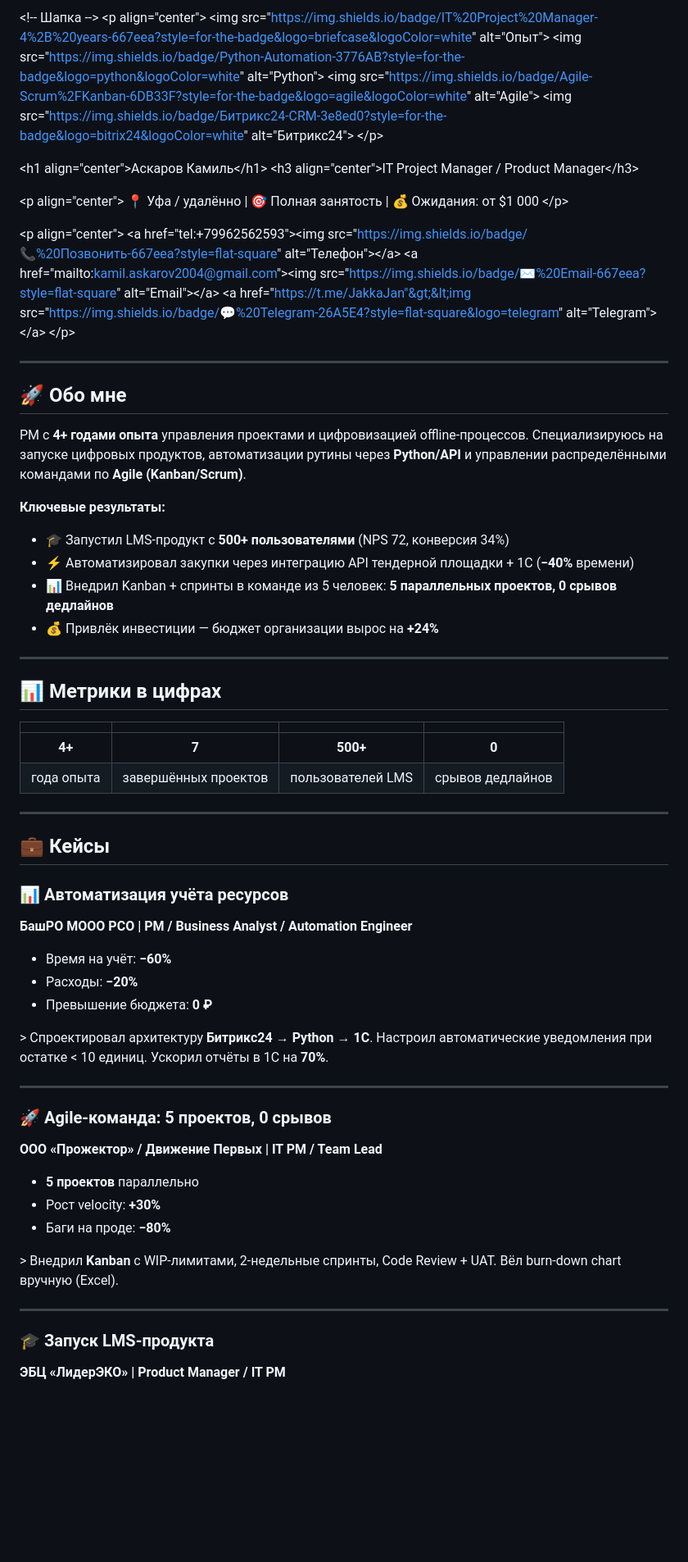
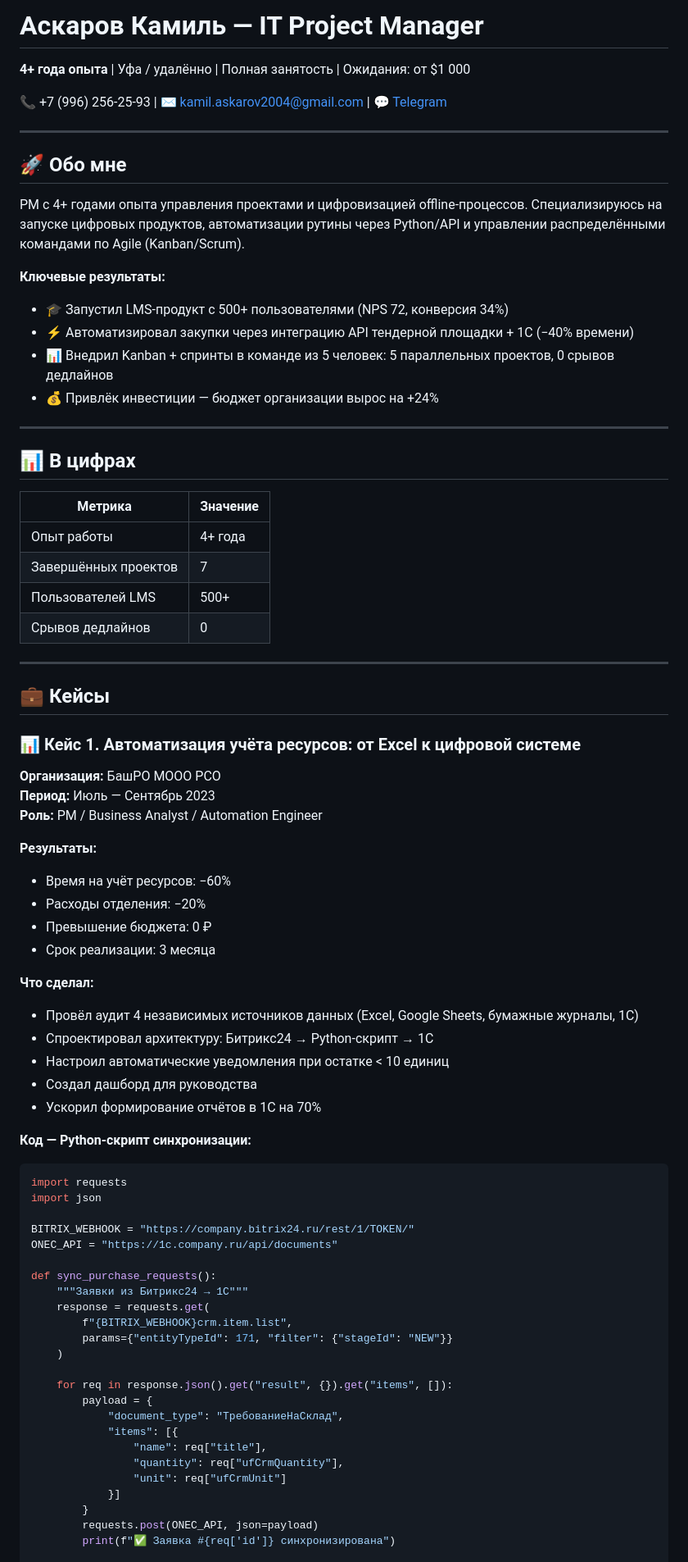
Before and after one commit to JakkaJan/seo-pm-from-zero, a Markdown page: README.md, the part around one of its changes. Shown at 82% size. Rendered like a GitHub page; blank space fills up the shorter version.

````diff
--- a/README.md
+++ b/README.md
@@ -1,71 +1,80 @@
-&lt;!-- Шапка --&gt;
-&lt;p align="center"&gt;
-  &lt;img src="https://img.shields.io/badge/IT%20Project%20Manager-4%2B%20years-667eea?style=for-the-badge&logo=briefcase&logoColor=white" alt="Опыт"&gt;
-  &lt;img src="https://img.shields.io/badge/Python-Automation-3776AB?style=for-the-badge&logo=python&logoColor=white" alt="Python"&gt;
-  &lt;img src="https://img.shields.io/badge/Agile-Scrum%2FKanban-6DB33F?style=for-the-badge&logo=agile&logoColor=white" alt="Agile"&gt;
-  &lt;img src="https://img.shields.io/badge/Битрикс24-CRM-3e8ed0?style=for-the-badge&logo=bitrix24&logoColor=white" alt="Битрикс24"&gt;
-&lt;/p&gt;
+# Аскаров Камиль — IT Project Manager
 
-&lt;h1 align="center"&gt;Аскаров Камиль&lt;/h1&gt;
-&lt;h3 align="center"&gt;IT Project Manager / Product Manager&lt;/h3&gt;
+**4+ года опыта** | Уфа / удалённо | Полная занятость | Ожидания: от $1 000
 
-&lt;p align="center"&gt;
-  📍 Уфа / удалённо | 🎯 Полная занятость | 💰 Ожидания: от $1 000
-&lt;/p&gt;
-
-&lt;p align="center"&gt;
-  &lt;a href="tel:+79962562593"&gt;&lt;img src="https://img.shields.io/badge/📞%20Позвонить-667eea?style=flat-square" alt="Телефон"&gt;&lt;/a&gt;
-  &lt;a href="mailto:kamil.askarov2004@gmail.com"&gt;&lt;img src="https://img.shields.io/badge/✉%20Email-667eea?style=flat-square" alt="Email"&gt;&lt;/a&gt;
-  &lt;a href="https://t.me/JakkaJan"&gt;&lt;img src="https://img.shields.io/badge/💬%20Telegram-26A5E4?style=flat-square&logo=telegram" alt="Telegram"&gt;&lt;/a&gt;
-&lt;/p&gt;
+📞 +7 (996) 256-25-93 | ✉ kamil.askarov2004@gmail.com | 💬 [Telegram](https://t.me/JakkaJan)
 
 ---
 
 ## 🚀 Обо мне
 
-PM с **4+ годами опыта** управления проектами и цифровизацией offline-процессов. Специализируюсь на запуске цифровых продуктов, автоматизации рутины через **Python/API** и управлении распределёнными командами по **Agile (Kanban/Scrum)**.
+PM с 4+ годами опыта управления проектами и цифровизацией offline-процессов. Специализируюсь на запуске цифровых продуктов, автоматизации рутины через Python/API и управлении распределёнными командами по Agile (Kanban/Scrum).
 
 **Ключевые результаты:**
-- 🎓 Запустил LMS-продукт с **500+ пользователями** (NPS 72, конверсия 34%)
-- ⚡ Автоматизировал закупки через интеграцию API тендерной площадки + 1С (**−40%** времени)
-- 📊 Внедрил Kanban + спринты в команде из 5 человек: **5 параллельных проектов, 0 срывов дедлайнов**
-- 💰 Привлёк инвестиции — бюджет организации вырос на **+24%**
+- 🎓 Запустил LMS-продукт с 500+ пользователями (NPS 72, конверсия 34%)
+- ⚡ Автоматизировал закупки через интеграцию API тендерной площадки + 1С (−40% времени)
+- 📊 Внедрил Kanban + спринты в команде из 5 человек: 5 параллельных проектов, 0 срывов дедлайнов
+- 💰 Привлёк инвестиции — бюджет организации вырос на +24%
 
 ---
 
-## 📊 Метрики в цифрах
+## 📊 В цифрах
 
-| | | | |
-|:---:|:---:|:---:|:---:|
-| **4+** | **7** | **500+** | **0** |
-| года опыта | завершённых проектов | пользователей LMS | срывов дедлайнов |
+| Метрика | Значение |
+|---------|----------|
+| Опыт работы | 4+ года |
+| Завершённых проектов | 7 |
+| Пользователей LMS | 500+ |
+| Срывов дедлайнов | 0 |
 
 ---
 
 ## 💼 Кейсы
 
-### 📊 Автоматизация учёта ресурсов
-**БашРО МООО РСО | PM / Business Analyst / Automation Engineer**
+### 📊 Кейс 1. Автоматизация учёта ресурсов: от Excel к цифровой системе
 
-- Время на учёт: **−60%**
-- Расходы: **−20%**
-- Превышение бюджета: **0 ₽**
+**Организация:** БашРО МООО РСО
+**Период:** Июль — Сентябрь 2023
+**Роль:** PM / Business Analyst / Automation Engineer
 
-&gt; Спроектировал архитектуру **Битрикс24 → Python → 1С**. Настроил автоматические уведомления при остатке &lt; 10 единиц. Ускорил отчёты в 1С на **70%**.
+**Результаты:**
+- Время на учёт ресурсов: −60%
+- Расходы отделения: −20%
+- Превышение бюджета: 0 ₽
+- Срок реализации: 3 месяца
 
----
+**Что сделал:**
+- Провёл аудит 4 независимых источников данных (Excel, Google Sheets, бумажные журналы, 1С)
+- Спроектировал архитектуру: Битрикс24 → Python-скрипт → 1С
+- Настроил автоматические уведомления при остатке &lt; 10 единиц
+- Создал дашборд для руководства
+- Ускорил формирование отчётов в 1С на 70%
 
-### 🚀 Agile-команда: 5 проектов, 0 срывов
-**ООО «Прожектор» / Движение Первых | IT PM / Team Lead**
+**Код — Python-скрипт синхронизации:**
 
-- **5 проектов** параллельно
-- Рост velocity: **+30%**
-- Баги на проде: **−80%**
+```python
+import requests
+import json
 
-&gt; Внедрил **Kanban** с WIP-лимитами, 2-недельные спринты, Code Review + UAT. Вёл burn-down chart вручную (Excel).
+BITRIX_WEBHOOK = "https://company.bitrix24.ru/rest/1/TOKEN/"
+ONEC_API = "https://1c.company.ru/api/documents"
 
----
+def sync_purchase_requests():
+    """Заявки из Битрикс24 → 1С"""
+    response = requests.get(
+        f"{BITRIX_WEBHOOK}crm.item.list",
+        params={"entityTypeId": 171, "filter": {"stageId": "NEW"}}
+    )
 
-### 🎓 Запуск LMS-продукта
-**ЭБЦ «ЛидерЭКО» | Product Manager / IT PM**
+    for req in response.json().get("result", {}).get("items", []):
+        payload = {
+            "document_type": "ТребованиеНаСклад",
+            "items": [{
+                "name": req["title"],
+                "quantity": req["ufCrmQuantity"],
+                "unit": req["ufCrmUnit"]
+            }]
+        }
+        requests.post(ONEC_API, json=payload)
+        print(f"✅ Заявка #{req['id']} синхронизирована")
 
````
Also changed, not shown: other parts of README.md (+1 -59 lines).
